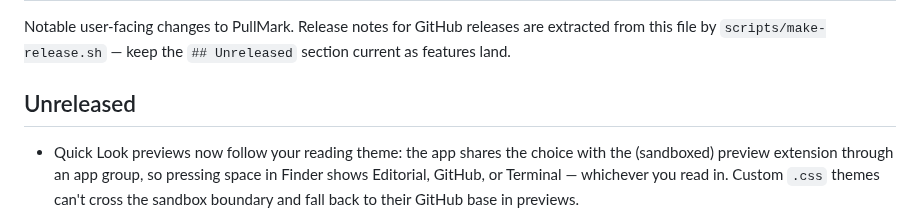
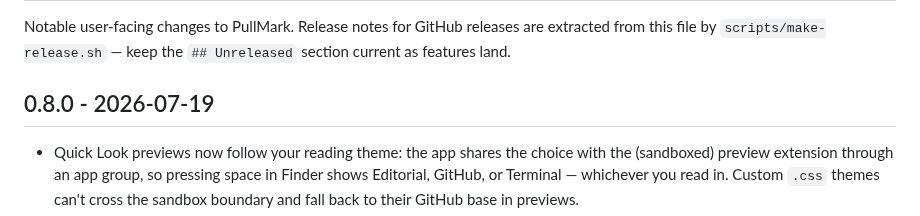
Before and after one commit to jedijashwa/pullmark, a Markdown page: CHANGELOG.md, the part around the change. Drawn GitHub-style.

Commit message:
Changelog: cut 0.8.0
Co-Authored-By: Claude Fable 5 <noreply@anthropic.com>

```diff
--- a/CHANGELOG.md
+++ b/CHANGELOG.md
@@ -4,7 +4,7 @@ Notable user-facing changes to PullMark. Release notes for GitHub releases are
 extracted from this file by `scripts/make-release.sh` — keep the `## Unreleased`
 section current as features land.
 
-## Unreleased
+## 0.8.0 - 2026-07-19
 
 - Quick Look previews now follow your reading theme: the app shares the
   choice with the (sandboxed) preview extension through an app group, so
```
